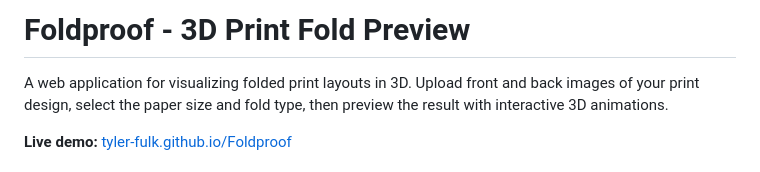
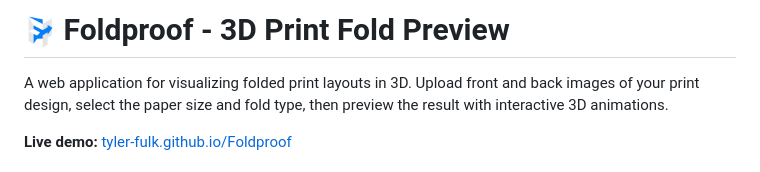
Before and after one commit to tyler-fulk/Foldproof, a Markdown page: README.md, the part around the change. Drawn GitHub-style; pictures changed too: assets/favicon.png (added).

Commit message:
Added Favicon

```diff
--- a/README.md
+++ b/README.md
@@ -1,4 +1,4 @@
-# Foldproof - 3D Print Fold Preview
+# <img src="assets/favicon.png" width="32" height="32"> Foldproof - 3D Print Fold Preview
 
 A web application for visualizing folded print layouts in 3D. Upload front and back images of your print design, select the paper size and fold type, then preview the result with interactive 3D animations.
 
```
Also changed, not shown: 1 other file.
